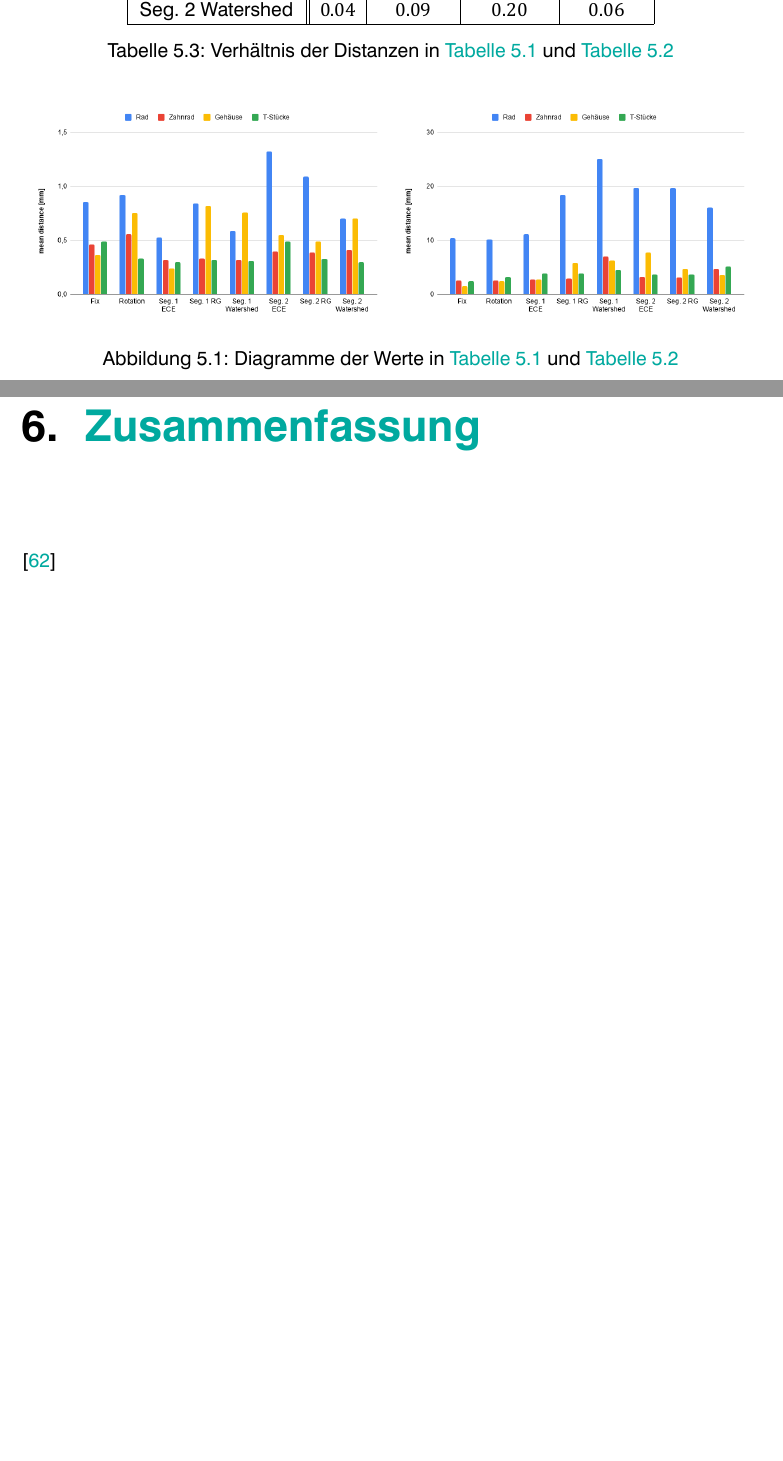
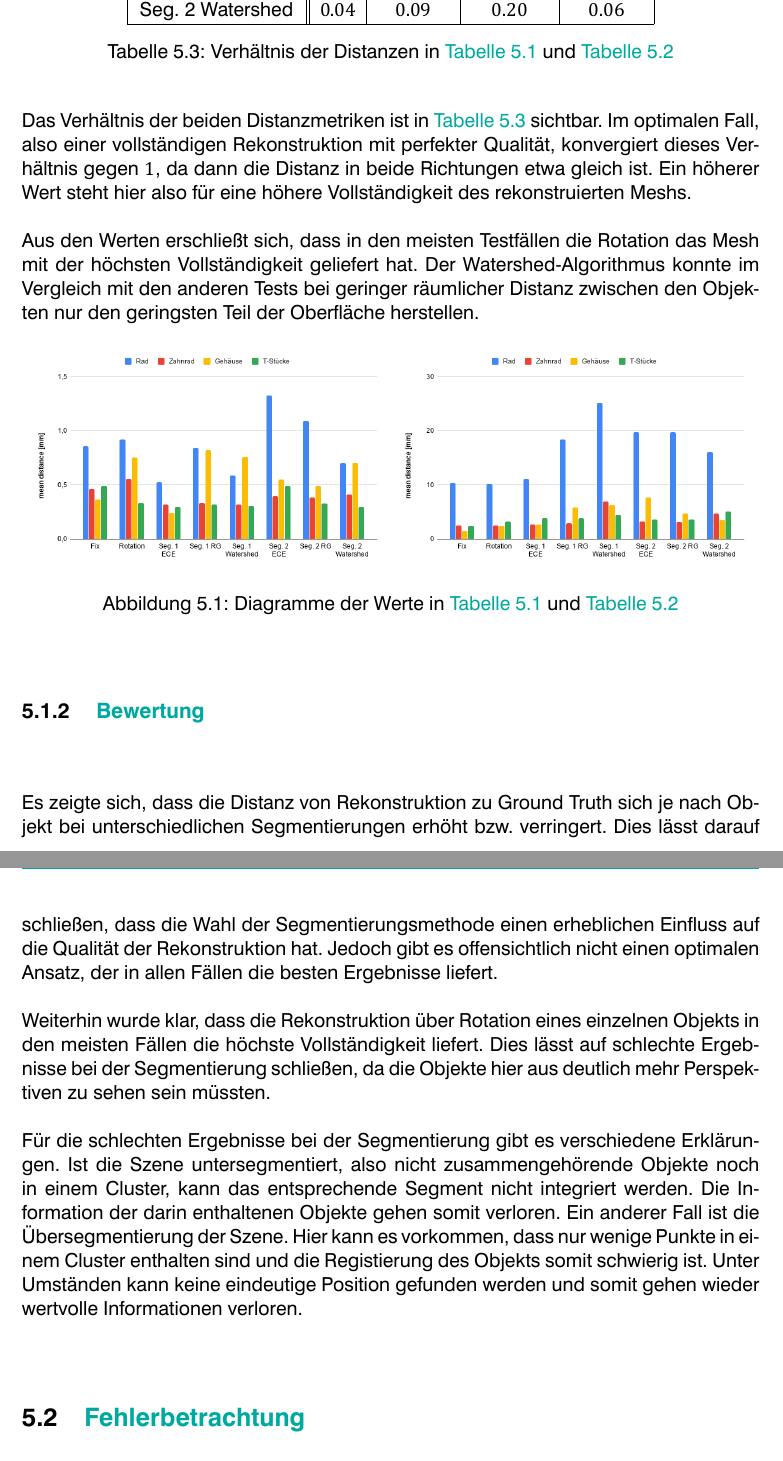
Before and after one commit to LorenzBung/bachelor-thesis, a LaTeX thesis (thesis.tex, which reads chapters/auswertung.tex, chapters/zusammenfassung.tex): two parts of pages 44 and 45 of 50 before the commit and two parts of pages 45 and 46 of 52 after it, joined at a grey line, cut so that both start at the same text, the shorter picture padded with empty space. Compiled offline with XeLaTeX.

Commit message:
A lot of text in auswertung

```diff
--- a/chapters/auswertung.tex
+++ b/chapters/auswertung.tex
@@ -96,6 +119,13 @@ In \autoref{tab:dist-mesh-gt} sind die Distanzen von den Vertices der Rekonstruk
     \label{tab:dist-verhältnis}
 \end{table}
 
+Das Verhältnis der beiden Distanzmetriken ist in \autoref{tab:dist-verhältnis} sichtbar.
+Im optimalen Fall, also einer vollständigen Rekonstruktion mit perfekter Qualität, konvergiert dieses Verhältnis gegen $1$, da dann die Distanz in beide Richtungen etwa gleich ist.
+Ein höherer Wert steht hier also für eine höhere Vollständigkeit des rekonstruierten Meshs.
+
+Aus den Werten erschließt sich, dass in den meisten Testfällen die Rotation das Mesh mit der höchsten Vollständigkeit geliefert hat.
+Der Watershed-Algorithmus konnte im Vergleich mit den anderen Tests bei geringer räumlicher Distanz zwischen den Objekten nur den geringsten Teil der Oberfläche herstellen.
+
 \begin{figure}[H]
 	\centering
 	\includegraphics[width=0.49\textwidth]{images/segmentation/meanDistance1.png}
@@ -103,15 +133,24 @@ In \autoref{tab:dist-mesh-gt} sind die Distanzen von den Vertices der Rekonstruk
 	\caption{Diagramme der Werte in \autoref{tab:dist-mesh-gt} und \autoref{tab:dist-gt-mesh}}
 \end{figure}
 
-%\begin{figure}[H]
-%	\centering
-%	\includegraphics[width=0.33\textwidth, frame]{images/bunny_pcd.png}
-%	\hspace{0.5cm}
-%	\includegraphics[width=0.33\textwidth, frame]{images/bunny_mesh.png}\\[0.5cm]
-%	\includegraphics[width=0.33\textwidth, frame]{images/bunny_pcd.png}
-%	\hspace{0.5cm}
-%	\includegraphics[width=0.33\textwidth, frame]{images/bunny_mesh.png}
-%	\caption{Test image}
-%	\label{fig:test}
-%\end{figure}
-%TODO
+
+\subsection{Bewertung}
+\label{subsec:auswertung-daten-bewertung}
+
+Es zeigte sich, dass die Distanz von Rekonstruktion zu Ground Truth sich je nach Objekt bei unterschiedlichen Segmentierungen erhöht bzw. verringert.
+Dies lässt darauf schließen, dass die Wahl der Segmentierungsmethode einen erheblichen Einfluss auf die Qualität der Rekonstruktion hat.
+Jedoch gibt es offensichtlich nicht einen optimalen Ansatz, der in allen Fällen die besten Ergebnisse liefert.
+
+Weiterhin wurde klar, dass die Rekonstruktion über Rotation eines einzelnen Objekts in den meisten Fällen die höchste Vollständigkeit liefert.
+Dies lässt auf schlechte Ergebnisse bei der Segmentierung schließen, da die Objekte hier aus deutlich mehr Perspektiven zu sehen sein müssten.
+
+Für die schlechten Ergebnisse bei der Segmentierung gibt es verschiedene Erklärungen.
+Ist die Szene untersegmentiert, also nicht zusammengehörende Objekte noch in einem Cluster, kann das entsprechende Segment nicht integriert werden.
+Die Information der darin enthaltenen Objekte gehen somit verloren.
+Ein anderer Fall ist die Übersegmentierung der Szene.
+Hier kann es vorkommen, dass nur wenige Punkte in einem Cluster enthalten sind und die Registierung des Objekts somit schwierig ist.
+Unter Umständen kann keine eindeutige Position gefunden werden und somit gehen wieder wertvolle Informationen verloren.
+
+
+
+\section{Fehlerbetrachtung}
--- a/chapters/zusammenfassung.tex
+++ b/chapters/zusammenfassung.tex
@@ -6,3 +8 @@
 %TODO
-
-\cite{kazhdan2020poisson}
```
Also changed, not shown: chapters/implementierung.tex (+5 -0 lines), thesis.pdf, chapters/auswertung.tex (31 more changed lines), chapters/zusammenfassung.tex (2 more changed lines). Lines whose indentation alone changed are shown as unchanged.
